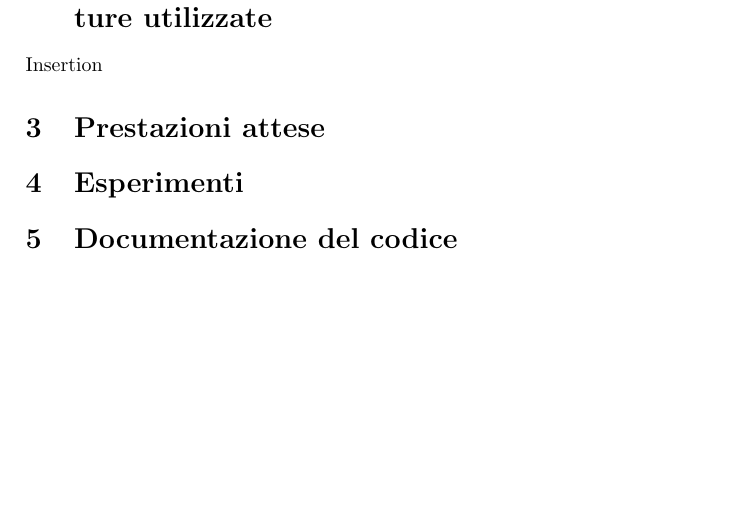
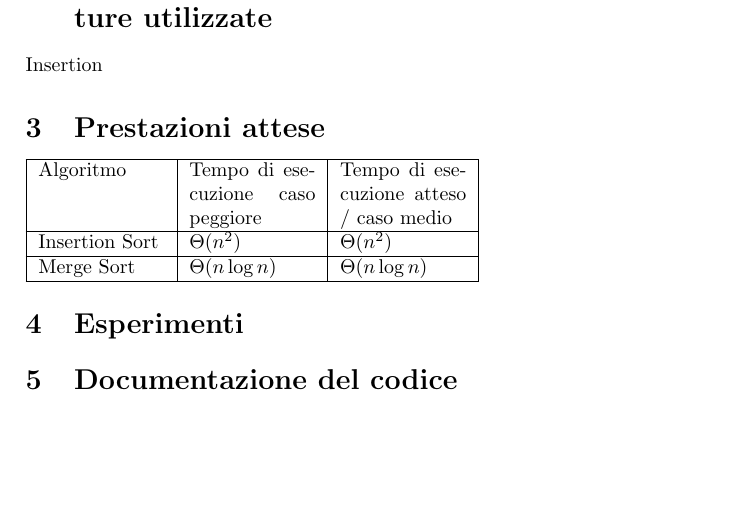
Before and after one commit to eskinderit/Insertion-Sort-vs-Merge-Sort, a LaTeX document (Esercizio1.tex): part of page 3 of 5, cut so that both start at the same text. Compiled offline with pdfLaTeX.

Commit message:
Aggiunge tabelle Latex

```diff
--- a/Esercizio1.tex
+++ b/Esercizio1.tex
@@ -6,6 +6,7 @@
 \usepackage{titling}
 \usepackage{graphicx}
 \usepackage[section]{placeins}
+\usepackage{tabularx}
 
 \title {{\TitleFont Esercizio 1}}
 \date{3 Luglio 2019}
@@ -27,6 +28,15 @@ Lo scopo e' ottenere un array i cui elementi che lo compongono (inizialmente dis
 \section{Caratteristiche teoriche di algoritmi e e strutture utilizzate}
 Insertion
 \section{Prestazioni attese}
+	\begin{tabularx}{8cm}{|X|X|X|}
+	\hline
+	Algoritmo & Tempo di esecuzione caso peggiore & Tempo di esecuzione atteso / caso medio \\
+	\hline
+	Insertion Sort & $\Theta(n^2)$  & $\Theta(n^2)$ \\
+	\hline
+	Merge Sort &  $\Theta(n\log{}n)$ & $\Theta(n\log{}n)$\\
+	\hline
+	\end{tabularx}
 \section{Esperimenti}
 \section{Documentazione del codice}
 \newpage
```
Also changed, not shown: Esercizio1.pdf, 4 other files.
